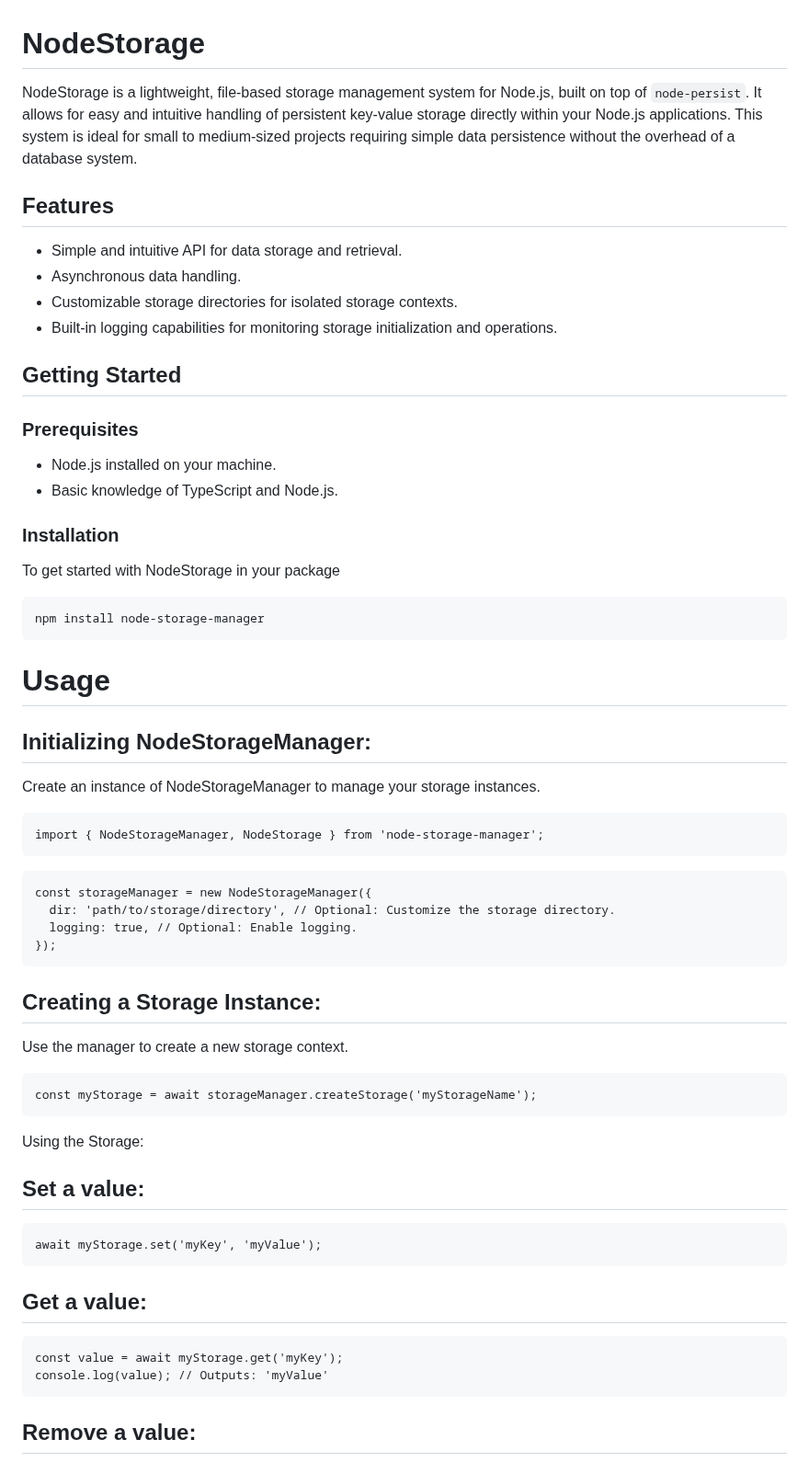
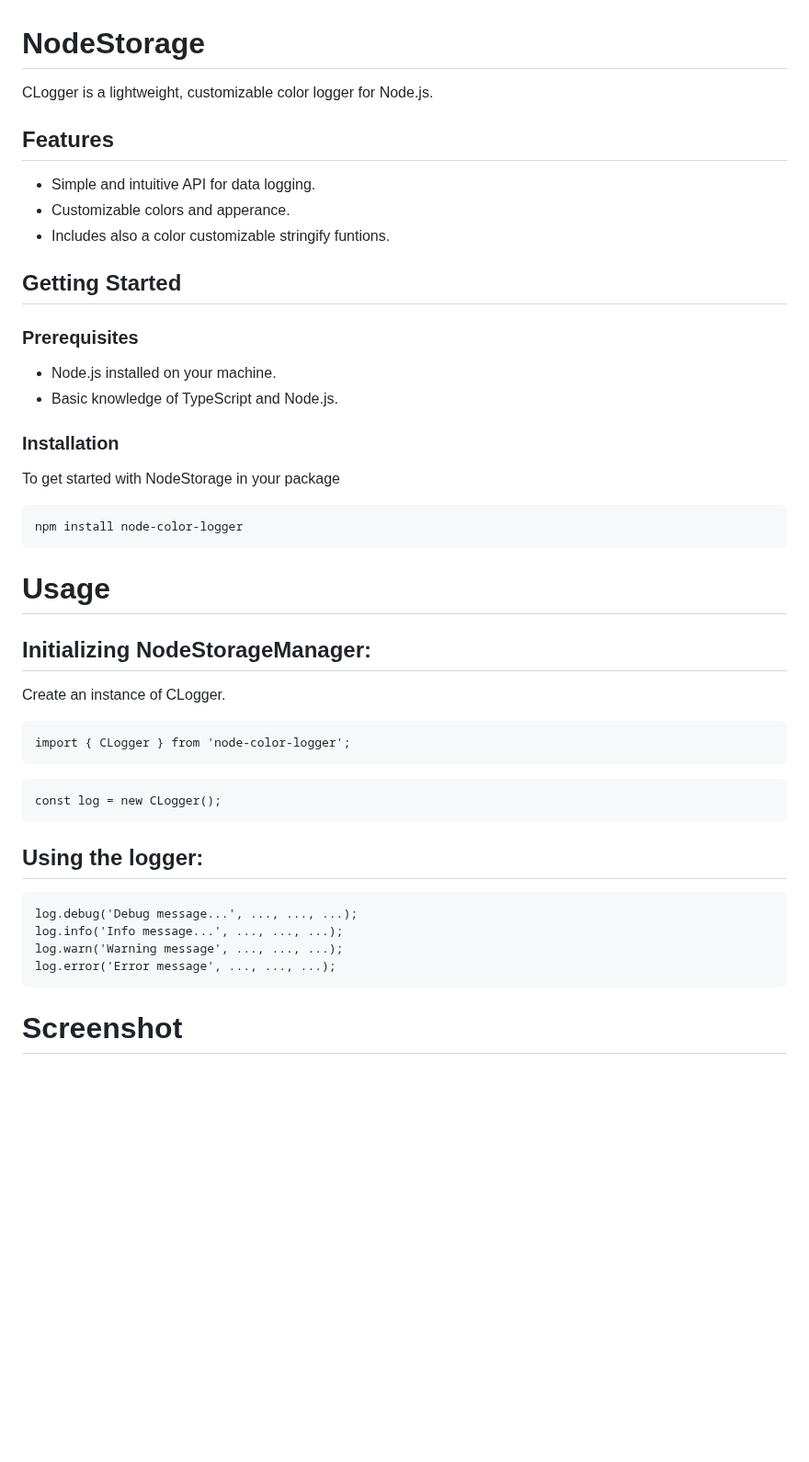
Before and after one commit to Luligu/node-ansi-logger, a Markdown page: README.md, the part around one of its changes. Shown at 92% size. GitHub-like rendering; blank space fills up the shorter version.

````diff
--- a/README.md
+++ b/README.md
@@ -1,13 +1,12 @@
 # NodeStorage
 
-NodeStorage is a lightweight, file-based storage management system for Node.js, built on top of `node-persist`. It allows for easy and intuitive handling of persistent key-value storage directly within your Node.js applications. This system is ideal for small to medium-sized projects requiring simple data persistence without the overhead of a database system.
+CLogger is a lightweight, customizable color logger for Node.js.
 
 ## Features
 
-- Simple and intuitive API for data storage and retrieval.
-- Asynchronous data handling.
-- Customizable storage directories for isolated storage contexts.
-- Built-in logging capabilities for monitoring storage initialization and operations.
+- Simple and intuitive API for data logging.
+- Customizable colors and apperance.
+- Includes also a color customizable stringify funtions.
 
 ## Getting Started
 
@@ -21,48 +20,31 @@ NodeStorage is a lightweight, file-based storage management system for Node.js,
 To get started with NodeStorage in your package
 
 ```bash
-npm install node-storage-manager
+npm install node-color-logger
 ```
 
 # Usage
 
 ## Initializing NodeStorageManager:
 
-Create an instance of NodeStorageManager to manage your storage instances.
+Create an instance of CLogger.
 
 ```
-import { NodeStorageManager, NodeStorage } from 'node-storage-manager';
+import { CLogger } from 'node-color-logger';
 ```
 
 ```
-const storageManager = new NodeStorageManager({
-  dir: 'path/to/storage/directory', // Optional: Customize the storage directory.
-  logging: true, // Optional: Enable logging.
-});
+const log = new CLogger();
 ```
 
-## Creating a Storage Instance:
-
-Use the manager to create a new storage context.
+## Using the logger:
 
 ```
-const myStorage = await storageManager.createStorage('myStorageName');
+log.debug('Debug message...', ..., ..., ...);
+log.info('Info message...', ..., ..., ...);
+log.warn('Warning message', ..., ..., ...);
+log.error('Error message', ..., ..., ...);
 ```
 
-Using the Storage:
+# Screenshot
 
-## Set a value:
-
-```
-await myStorage.set('myKey', 'myValue');
-```
-
-## Get a value:
-
-```
-const value = await myStorage.get('myKey');
-console.log(value); // Outputs: 'myValue'
-```
-
-## Remove a value:
-
````
Also changed, not shown: other parts of README.md (+2 -31 lines), Screenshot.png (added), 2 other files.
